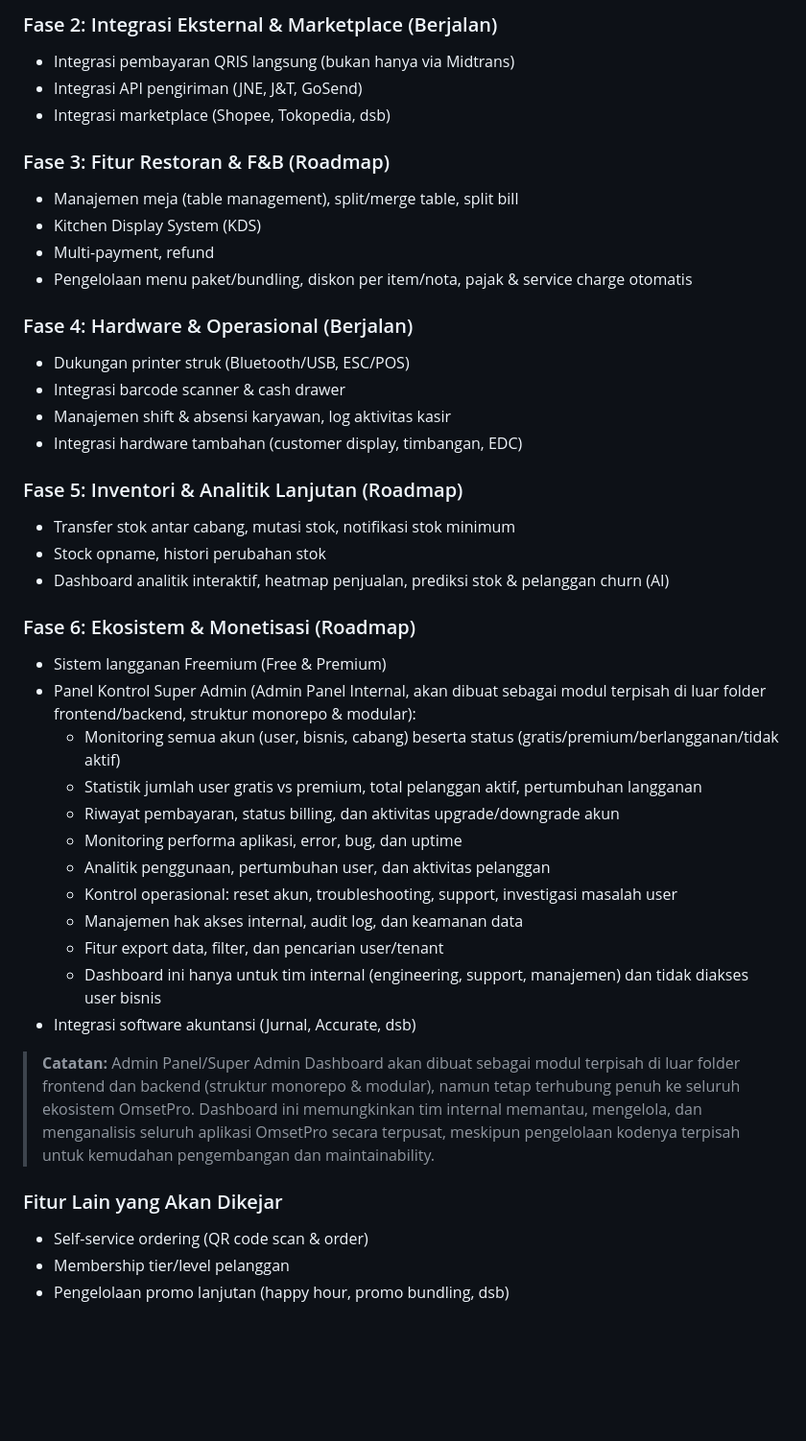
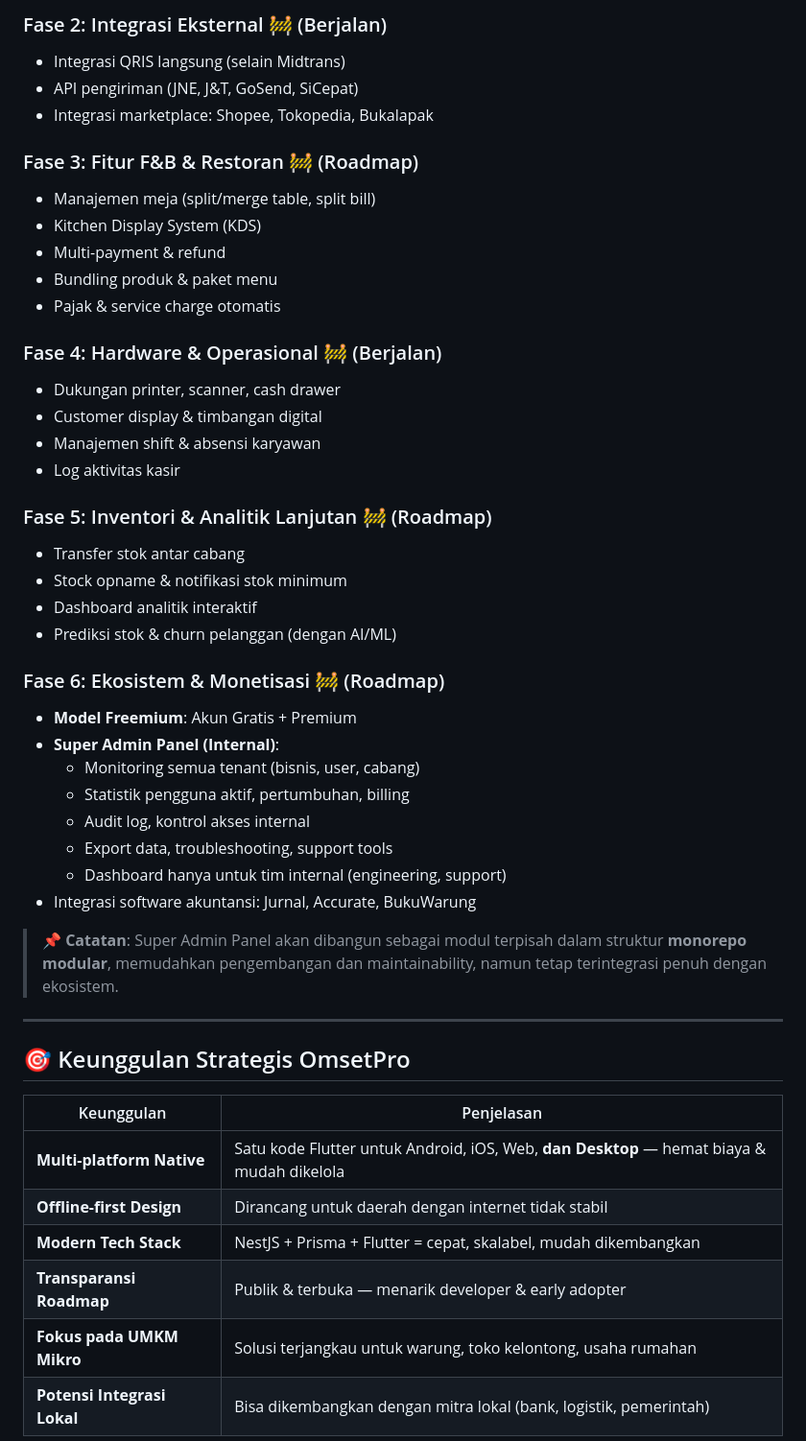
Before and after one commit to deseti/omsetpro-flutter, a Markdown page: README.md, the part around the change printed below. Shown: that part at 96% size. Rendered like a GitHub page; blank space fills up the shorter version.

```diff
--- a/README.md
+++ b/README.md
@@ -65,46 +93,50 @@ Roadmap ini akan terus diperbarui agar OmsetPro bisa bersaing di semua segmen (r
 
-### Fase 2: Integrasi Eksternal & Marketplace (Berjalan)
-- Integrasi pembayaran QRIS langsung (bukan hanya via Midtrans)
-- Integrasi API pengiriman (JNE, J&T, GoSend)
-- Integrasi marketplace (Shopee, Tokopedia, dsb)
+### Fase 2: Integrasi Eksternal 🚧 (Berjalan)
+- Integrasi QRIS langsung (selain Midtrans)
+- API pengiriman (JNE, J&T, GoSend, SiCepat)
+- Integrasi marketplace: Shopee, Tokopedia, Bukalapak
 
-### Fase 3: Fitur Restoran & F&B (Roadmap)
-- Manajemen meja (table management), split/merge table, split bill
+### Fase 3: Fitur F&B & Restoran 🚧 (Roadmap)
+- Manajemen meja (split/merge table, split bill)
 - Kitchen Display System (KDS)
-- Multi-payment, refund
-- Pengelolaan menu paket/bundling, diskon per item/nota, pajak & service charge otomatis
+- Multi-payment & refund
+- Bundling produk & paket menu
+- Pajak & service charge otomatis
 
-### Fase 4: Hardware & Operasional (Berjalan)
-- Dukungan printer struk (Bluetooth/USB, ESC/POS)
-- Integrasi barcode scanner & cash drawer
-- Manajemen shift & absensi karyawan, log aktivitas kasir
-- Integrasi hardware tambahan (customer display, timbangan, EDC)
+### Fase 4: Hardware & Operasional 🚧 (Berjalan)
+- Dukungan printer, scanner, cash drawer
+- Customer display & timbangan digital
+- Manajemen shift & absensi karyawan
+- Log aktivitas kasir
 
-### Fase 5: Inventori & Analitik Lanjutan (Roadmap)
-- Transfer stok antar cabang, mutasi stok, notifikasi stok minimum
-- Stock opname, histori perubahan stok
-- Dashboard analitik interaktif, heatmap penjualan, prediksi stok & pelanggan churn (AI)
+### Fase 5: Inventori & Analitik Lanjutan 🚧 (Roadmap)
+- Transfer stok antar cabang
+- Stock opname & notifikasi stok minimum
+- Dashboard analitik interaktif
+- Prediksi stok & churn pelanggan (dengan AI/ML)
 
+### Fase 6: Ekosistem & Monetisasi 🚧 (Roadmap)
+- **Model Freemium**: Akun Gratis + Premium
+- **Super Admin Panel (Internal)**:
+  - Monitoring semua tenant (bisnis, user, cabang)
+  - Statistik pengguna aktif, pertumbuhan, billing
+  - Audit log, kontrol akses internal
+  - Export data, troubleshooting, support tools
+  - Dashboard hanya untuk tim internal (engineering, support)
+- Integrasi software akuntansi: Jurnal, Accurate, BukuWarung
 
+> 📌 **Catatan**: Super Admin Panel akan dibangun sebagai modul terpisah dalam struktur **monorepo modular**, memudahkan pengembangan dan maintainability, namun tetap terintegrasi penuh dengan ekosistem.
 
-### Fase 6: Ekosistem & Monetisasi (Roadmap)
-- Sistem langganan Freemium (Free & Premium)
-- Panel Kontrol Super Admin (Admin Panel Internal, akan dibuat sebagai modul terpisah di luar folder frontend/backend, struktur monorepo & modular):
-  - Monitoring semua akun (user, bisnis, cabang) beserta status (gratis/premium/berlangganan/tidak aktif)
-  - Statistik jumlah user gratis vs premium, total pelanggan aktif, pertumbuhan langganan
-  - Riwayat pembayaran, status billing, dan aktivitas upgrade/downgrade akun
-  - Monitoring performa aplikasi, error, bug, dan uptime
-  - Analitik penggunaan, pertumbuhan user, dan aktivitas pelanggan
-  - Kontrol operasional: reset akun, troubleshooting, support, investigasi masalah user
-  - Manajemen hak akses internal, audit log, dan keamanan data
-  - Fitur export data, filter, dan pencarian user/tenant
-  - Dashboard ini hanya untuk tim internal (engineering, support, manajemen) dan tidak diakses user bisnis
-- Integrasi software akuntansi (Jurnal, Accurate, dsb)
+---
 
-> **Catatan:** Admin Panel/Super Admin Dashboard akan dibuat sebagai modul terpisah di luar folder frontend dan backend (struktur monorepo & modular), namun tetap terhubung penuh ke seluruh ekosistem OmsetPro. Dashboard ini memungkinkan tim internal memantau, mengelola, dan menganalisis seluruh aplikasi OmsetPro secara terpusat, meskipun pengelolaan kodenya terpisah untuk kemudahan pengembangan dan maintainability.
+## 🎯 Keunggulan Strategis OmsetPro
 
-### Fitur Lain yang Akan Dikejar
-- Self-service ordering (QR code scan & order)
-- Membership tier/level pelanggan
-- Pengelolaan promo lanjutan (happy hour, promo bundling, dsb)
+| Keunggulan | Penjelasan |
+|-----------|------------|
+| **Multi-platform Native** | Satu kode Flutter untuk Android, iOS, Web, **dan Desktop** — hemat biaya & mudah dikelola |
+| **Offline-first Design** | Dirancang untuk daerah dengan internet tidak stabil |
+| **Modern Tech Stack** | NestJS + Prisma + Flutter = cepat, skalabel, mudah dikembangkan |
+| **Transparansi Roadmap** | Publik & terbuka — menarik developer & early adopter |
+| **Fokus pada UMKM Mikro** | Solusi terjangkau untuk warung, toko kelontong, usaha rumahan |
+| **Potensi Integrasi Lokal** | Bisa dikembangkan dengan mitra lokal (bank, logistik, pemerintah) |
 
```
Also changed, not shown: other parts of README.md (+108 -51 lines).
